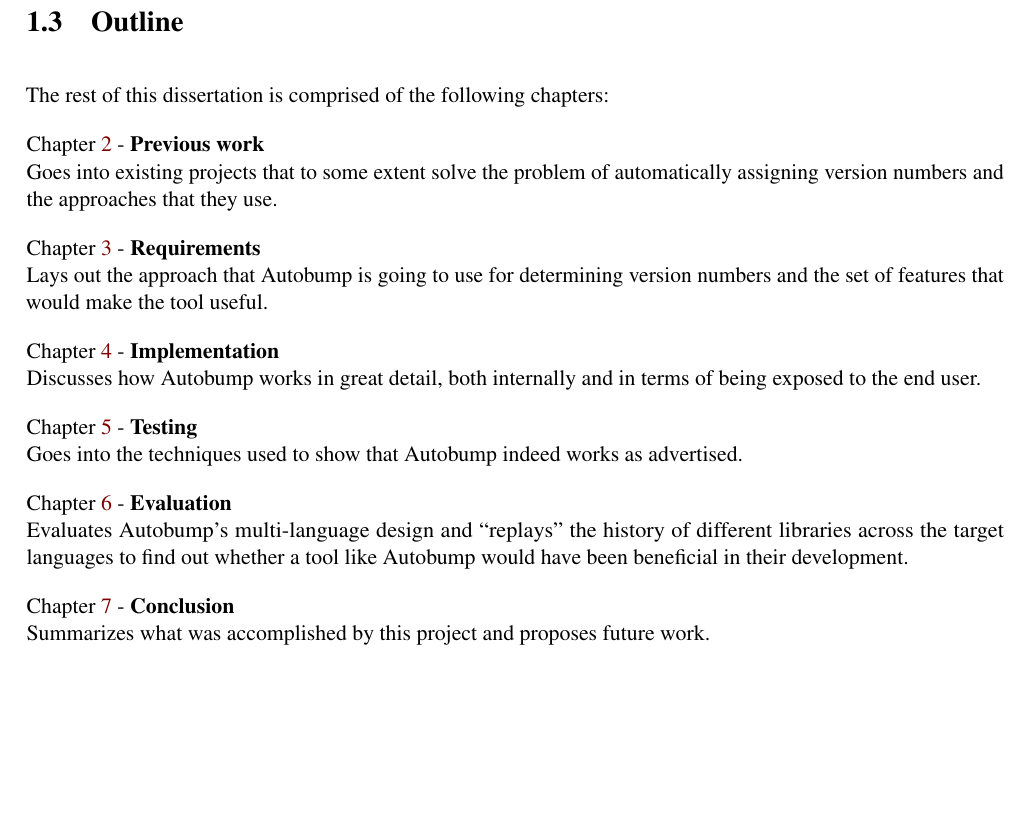
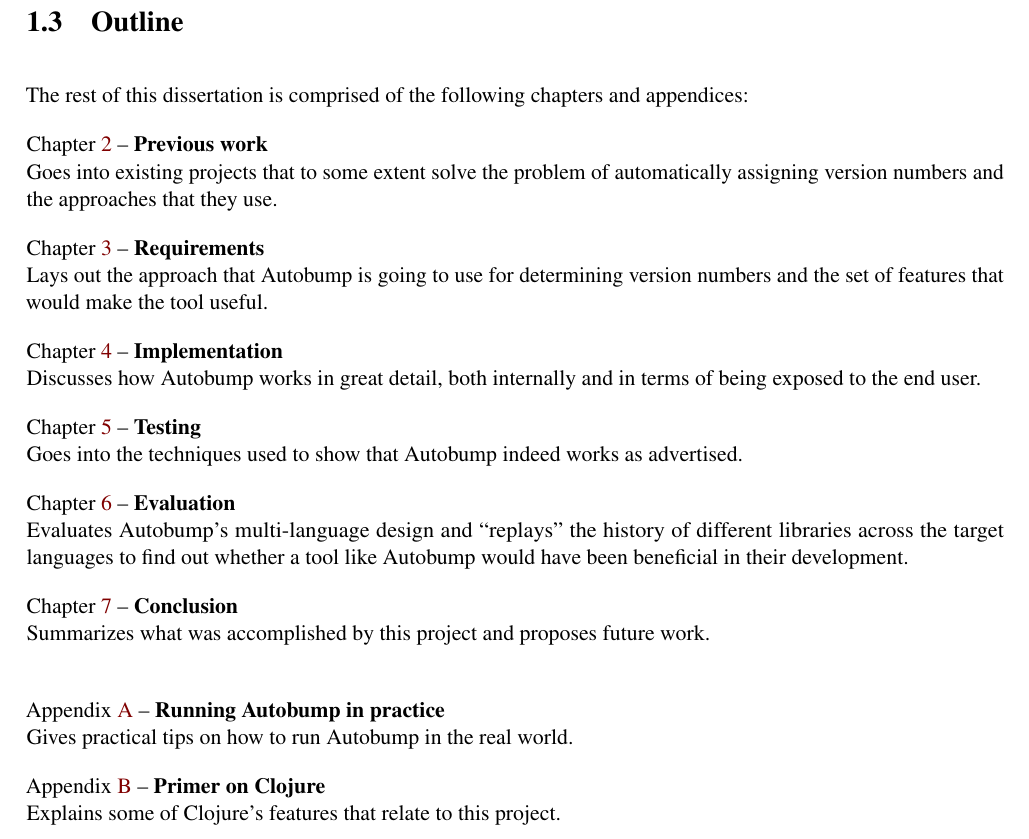
Before and after one commit to cshtarkov/autobump-dissertation, a LaTeX thesis (dissertation.tex): part of page 11 of 53, cut so that both start at the same text, the shorter picture padded with empty space. Compiled offline with pdfLaTeX.

Commit message:
Better outline

```diff
--- a/dissertation.tex
+++ b/dissertation.tex
@@ -429,36 +429,46 @@
 \clearpage
 \section{Outline}
 
-The rest of this dissertation is comprised of the following chapters:
+The rest of this dissertation is comprised of the following chapters
+and appendices:
 
 % TODO: chapters go here
-\noindent Chapter \ref{PreviousWork} - \textbf{Previous work} \\
+\noindent Chapter \ref{PreviousWork} -- \textbf{Previous work} \\
 Goes into existing projects that to some extent solve the problem
 of automatically assigning version numbers and the approaches that
 they use.
 
-\noindent Chapter \ref{Requirements} - \textbf{Requirements} \\
+\noindent Chapter \ref{Requirements} -- \textbf{Requirements} \\
 Lays out the approach that Autobump is going to use for
 determining version numbers and the set of features that would make
 the tool useful.
 
-\noindent Chapter \ref{Implementation} - \textbf{Implementation} \\
+\noindent Chapter \ref{Implementation} -- \textbf{Implementation} \\
 Discusses how Autobump works in great detail, both internally and
 in terms of being exposed to the end user.
 % TODO: rewrite?
 
-\noindent Chapter \ref{Testing} - \textbf{Testing} \\
+\noindent Chapter \ref{Testing} -- \textbf{Testing} \\
 Goes into the techniques used to show that Autobump indeed works
 as advertised.
 
-\noindent Chapter \ref{Evaluation} - \textbf{Evaluation} \\
+\noindent Chapter \ref{Evaluation} -- \textbf{Evaluation} \\
 % TODO: does it though?
 Evaluates Autobump's multi-language design and ``replays'' the history
 of different libraries across the target languages to find out whether
 a tool like Autobump would have been beneficial in their development.
 
-\noindent Chapter \ref{Conclusion} - \textbf{Conclusion} \\
+\noindent Chapter \ref{Conclusion} -- \textbf{Conclusion} \\
 Summarizes what was accomplished by this project and proposes future work.
+\\
+
+\noindent Appendix \ref{AutobumpInPractice} -- \textbf{Running
+Autobump in practice} \\
+Gives practical tips on how to run Autobump in the real world.
+
+\noindent Appendix \ref{ClojurePrimer} -- \textbf{Primer on Clojure}
+\\
+Explains some of Clojure's features that relate to this project.
 
 \chapter{Previous work}
 \label{PreviousWork}
```
